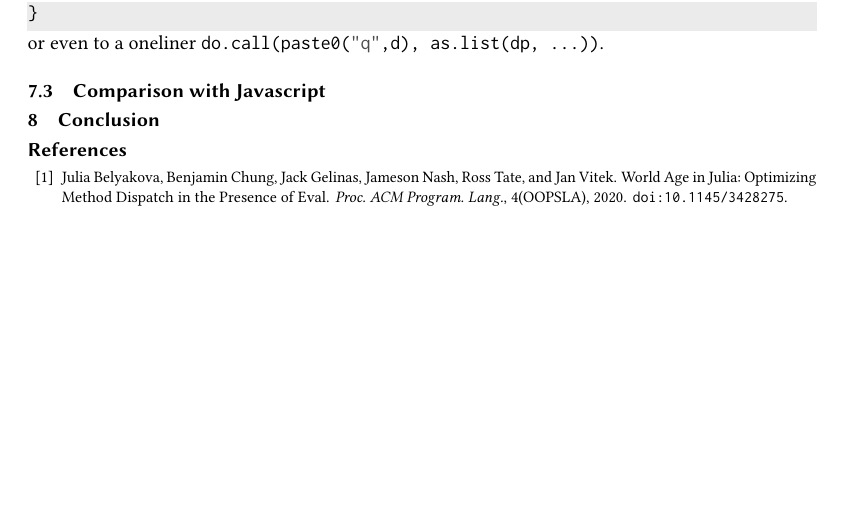
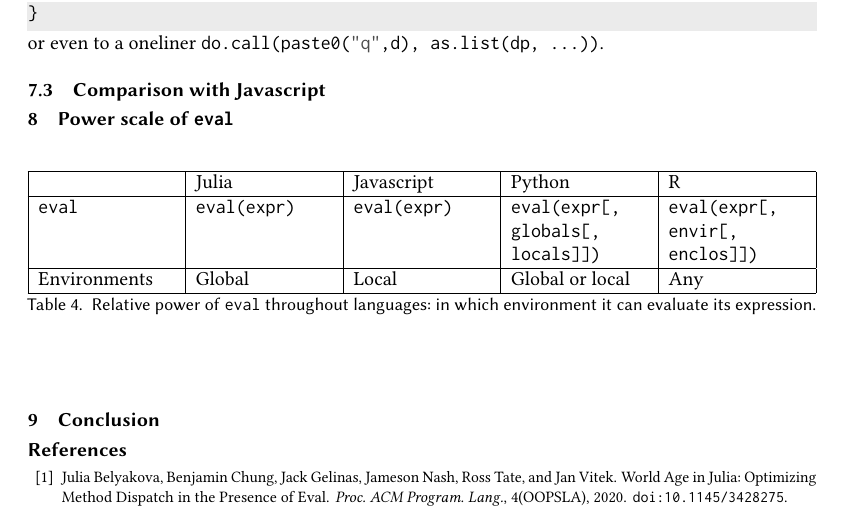
Before and after one commit to aviralg/revalstudy, a LaTeX paper (paper/main.tex): part of page 17 of 18, cut so that both start at the same text, the shorter picture padded with empty space. Compiled offline with pdfLaTeX; a LaTeX package or settings file that is missing is left out.

Commit message:
Add table comparing eval for Julia, Javascript, Python and R

```diff
--- a/paper/main.tex
+++ b/paper/main.tex
@@ -1,6 +1,7 @@
 %\documentclass[USenglish,cleveref, autoref, thm-restate]{lipics-v2019}
 \documentclass[acmsmall]{acmart}
 \usepackage{listings,hyperref,multirow,paralist,xspace,url,wrapfig}
+\usepackage{tabularx}
 \input{macro}
 \newcommand{\mypara}[1]{\medskip\noindent\emph{#1}\xspace}
 \newcommand{\NOTE}[1]{{\it Note: #1}\xspace}
@@ -1133,6 +1134,22 @@ z <- q.f(dp, ...)
 \subsection{Comparison with Javascript}
 
 
+\section{Power scale of \eval }
+
+
+\begin{table}[h]
+	\begin{tabularx}{\textwidth}{|X|X|X|X|X|}
+		\hline
+		& Julia & Javascript & Python & R \tabularnewline
+		\hline % lstlinline does not like tabular environments...
+		{\eval} & \texttt{eval(expr)} & \texttt{eval(expr)} & \texttt{eval(expr[, globals[, locals]])} &  \texttt{eval(expr[, envir[, enclos]])}  \tabularnewline
+		\hline
+		Environments &Global  & Local & Global or local  & Any \tabularnewline
+		\hline
+	\end{tabularx}
+	\caption{Relative power of \eval throughout languages: in which environment it can evaluate its expression.}
+\end{table}
+
 
 \section{Conclusion}
 
```
